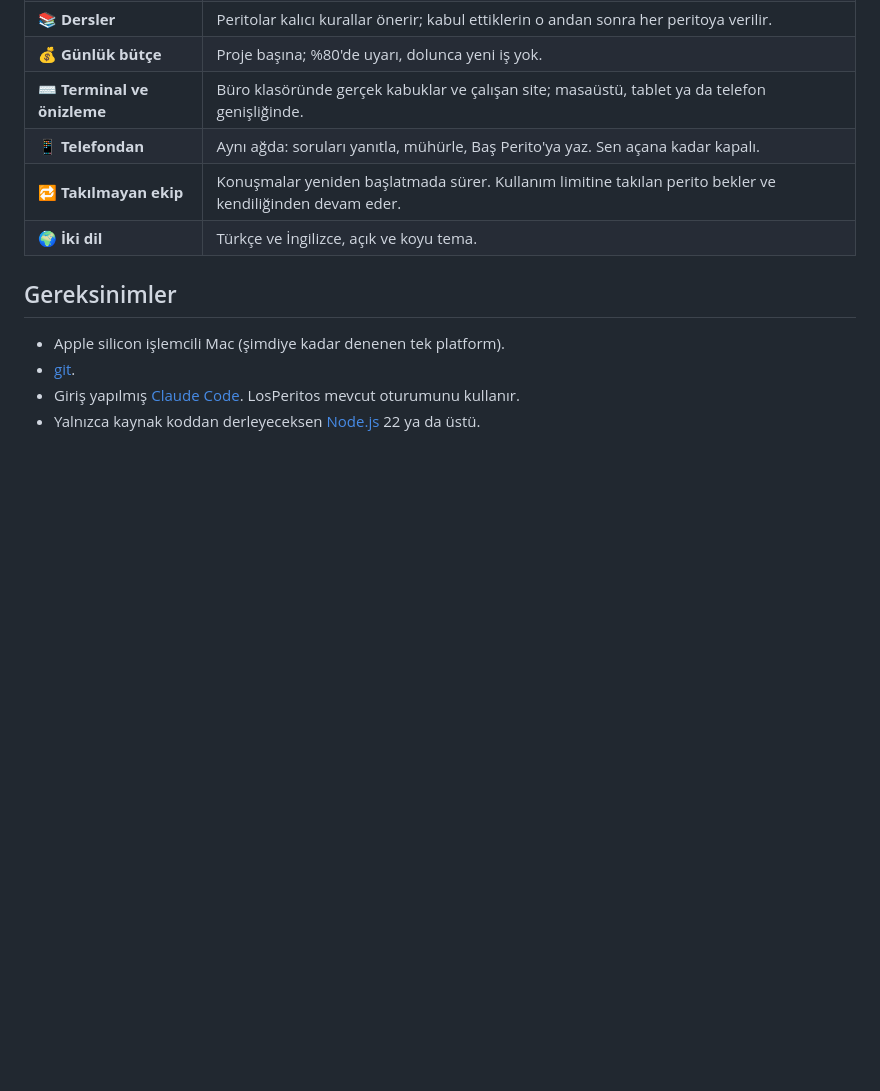
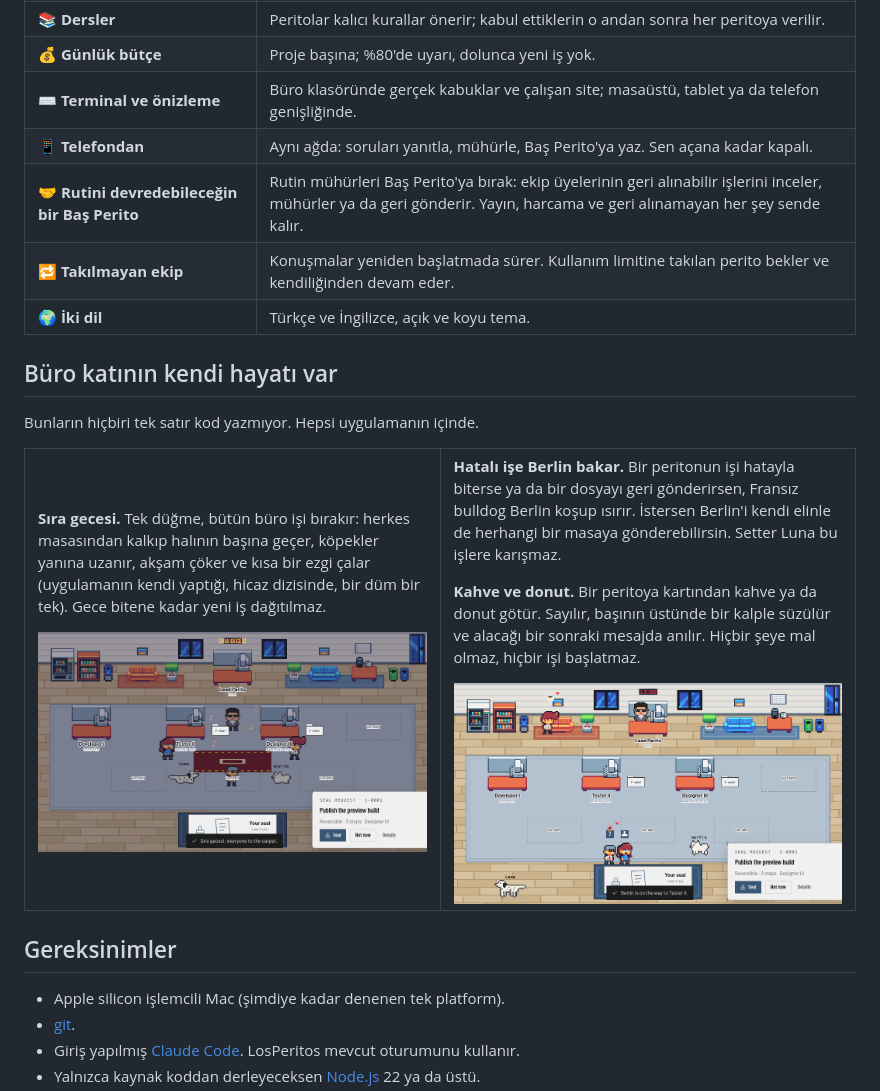
Before and after one commit to peritotr/LosPeritos, a Markdown page: README.tr.md, the part around the change. Drawn GitHub-style; pictures changed too: docs/berlin.png (added), docs/sira-gecesi.png (added); blank space fills up the shorter version.

```diff
--- a/README.tr.md
+++ b/README.tr.md
@@ -102,8 +102,34 @@ Ekran görüntüleri İngilizce arayüzden alındı; arayüzün tamamı Türkçe
 | 💰 **Günlük bütçe** | Proje başına; %80'de uyarı, dolunca yeni iş yok. |
 | ⌨️ **Terminal ve önizleme** | Büro klasöründe gerçek kabuklar ve çalışan site; masaüstü, tablet ya da telefon genişliğinde. |
 | 📱 **Telefondan** | Aynı ağda: soruları yanıtla, mühürle, Baş Perito'ya yaz. Sen açana kadar kapalı. |
+| 🤝 **Rutini devredebileceğin bir Baş Perito** | Rutin mühürleri Baş Perito'ya bırak: ekip üyelerinin geri alınabilir işlerini inceler, mühürler ya da geri gönderir. Yayın, harcama ve geri alınamayan her şey sende kalır. |
 | 🔁 **Takılmayan ekip** | Konuşmalar yeniden başlatmada sürer. Kullanım limitine takılan perito bekler ve kendiliğinden devam eder. |
 | 🌍 **İki dil** | Türkçe ve İngilizce, açık ve koyu tema. |
+
+## Büro katının kendi hayatı var
+
+Bunların hiçbiri tek satır kod yazmıyor. Hepsi uygulamanın içinde.
+
+<table>
+<tr>
+<td width="50%">
+
+**Sıra gecesi.** Tek düğme, bütün büro işi bırakır: herkes masasından kalkıp halının başına geçer, köpekler yanına uzanır, akşam çöker ve kısa bir ezgi çalar (uygulamanın kendi yaptığı, hicaz dizisinde, bir düm bir tek). Gece bitene kadar yeni iş dağıtılmaz.
+
+<img src="docs/sira-gecesi.png" alt="Sıra gecesi: peritolar akşam ışığında halının etrafında toplanmış, notalar yükseliyor, iki köpek yanlarında yatıyor." width="420">
+
+</td>
+<td width="50%">
+
+**Hatalı işe Berlin bakar.** Bir peritonun işi hatayla biterse ya da bir dosyayı geri gönderirsen, Fransız bulldog Berlin koşup ısırır. İstersen Berlin'i kendi elinle de herhangi bir masaya gönderebilirsin. Setter Luna bu işlere karışmaz.
+
+**Kahve ve donut.** Bir peritoya kartından kahve ya da donut götür. Sayılır, başının üstünde bir kalple süzülür ve alacağı bir sonraki mesajda anılır. Hiçbir şeye mal olmaz, hiçbir işi başlatmaz.
+
+<img src="docs/berlin.png" alt="Bulldog Berlin bir peritonun masasına doğru yolda; başka bir peritoya kahve, bir diğerine donut gelmiş." width="420">
+
+</td>
+</tr>
+</table>
 
 ## Gereksinimler
 
```
Also changed, not shown: CHANGELOG.md (+18 -0 lines), README.md (+26 -0 lines), 15 other files.
